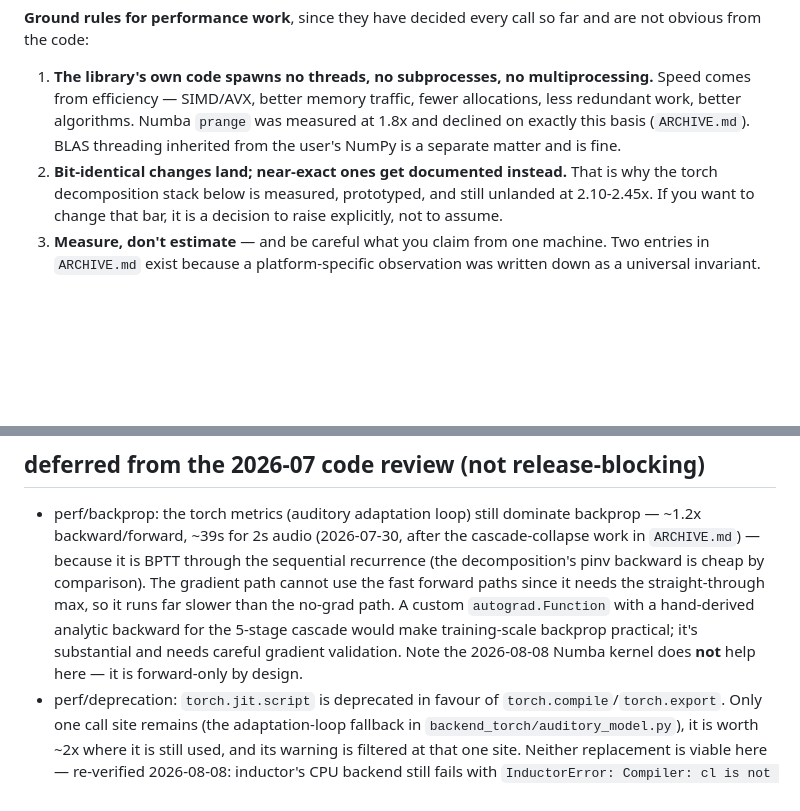
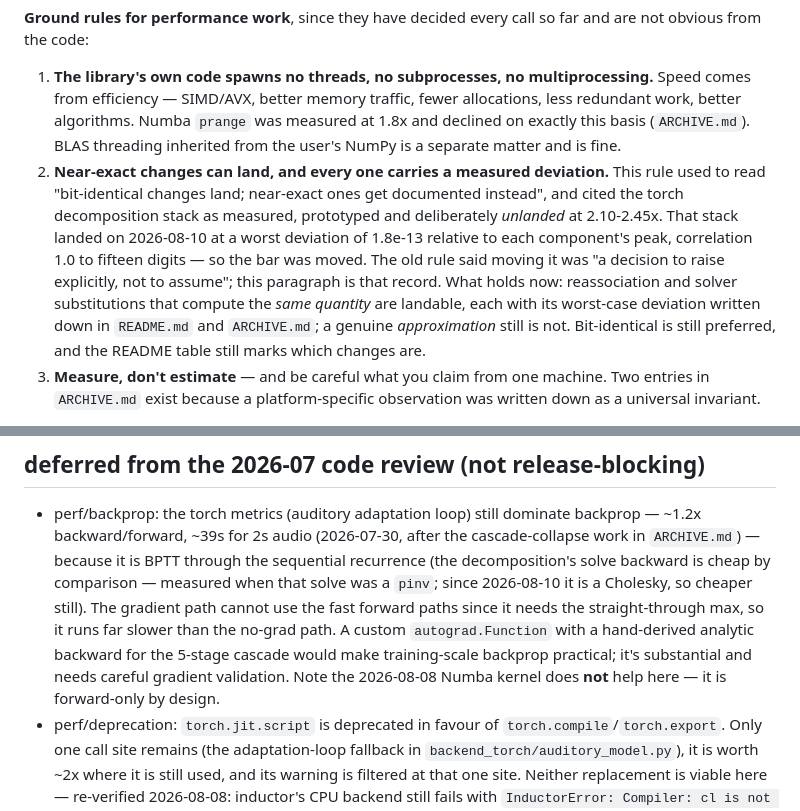
Before and after one commit to averykhoo/python-peass, a Markdown page: TODO.md, 2 parts joined by grey strips. Drawn GitHub-style; blank space fills up the shorter version.

Commit message:
docs: record the accuracy-bar change in the handoff, refresh stale mechanisms
No code changes. Two things in TODO.md (the handoff) had gone from stale to
actively contradicting the code.

Ground rule 2 read "bit-identical changes land; near-exact ones get documented
instead", and cited the torch decomposition stack as measured, prototyped and
deliberately unlanded at 2.10-2.45x. That stack landed earlier on this branch at
a worst deviation of 1.8e-13 relative to each component's peak. The bar was
therefore moved, and the old rule's own instruction was that moving it is "a
decision to raise explicitly, not to assume" -- so the rule now records that it
was moved, when, and to what: reassociation and solver substitutions computing
the same quantity are landable with their deviation written down; a genuine
approximation still is not; bit-identical is still preferred and still marked as
such in the README table.

The perf/backprop item described the decomposition's backward as a "pinv
backward". That solve is a Cholesky as of this branch, with pinv only as a
per-frame fallback, so the comparison is now against the wrong mechanism -- and
understates its own point, since the new solve is cheaper than the one measured.

Co-Authored-By: Claude Opus 5 (1M context) <noreply@anthropic.com>
Claude-Session: https://claude.ai/code/session_01G5v1Pyn326YZxYzyV6na5Q

```diff
--- a/TODO.md
+++ b/TODO.md
@@ -11,10 +11,17 @@ not obvious from the code:
    less redundant work, better algorithms. Numba `prange` was measured at 1.8x and
    declined on exactly this basis (`ARCHIVE.md`). BLAS threading inherited from the
    user's NumPy is a separate matter and is fine.
-2. **Bit-identical changes land; near-exact ones get documented instead.** That is why
-   the torch decomposition stack below is measured, prototyped, and still unlanded at
-   2.10-2.45x. If you want to change that bar, it is a decision to raise explicitly,
-   not to assume.
+2. **Near-exact changes can land, and every one carries a measured deviation.** This
+   rule used to read "bit-identical changes land; near-exact ones get documented
+   instead", and cited the torch decomposition stack as measured, prototyped and
+   deliberately *unlanded* at 2.10-2.45x. That stack landed on 2026-08-10 at a worst
+   deviation of 1.8e-13 relative to each component's peak, correlation 1.0 to fifteen
+   digits — so the bar was moved. The old rule said moving it was "a decision to raise
+   explicitly, not to assume"; this paragraph is that record. What holds now:
+   reassociation and solver substitutions that compute the *same quantity* are
+   landable, each with its worst-case deviation written down in `README.md` and
+   `ARCHIVE.md`; a genuine *approximation* still is not. Bit-identical is still
+   preferred, and the README table still marks which changes are.
 3. **Measure, don't estimate** — and be careful what you claim from one machine. Two
    entries in `ARCHIVE.md` exist because a platform-specific observation was written
    down as a universal invariant.
@@ -32,12 +39,14 @@ not obvious from the code:
 - perf/backprop: the torch metrics (auditory adaptation loop) still dominate
   backprop — ~1.2x backward/forward, ~39s for 2s audio (2026-07-30, after the
   cascade-collapse work in `ARCHIVE.md`) — because it is BPTT through the sequential
-  recurrence (the decomposition's pinv backward is cheap by comparison). The gradient
-  path cannot use the fast forward paths since it needs the straight-through max, so
-  it runs far slower than the no-grad path. A custom `autograd.Function` with a
-  hand-derived analytic backward for the 5-stage cascade would make training-scale
-  backprop practical; it's substantial and needs careful gradient validation. Note
-  the 2026-08-08 Numba kernel does **not** help here — it is forward-only by design.
+  recurrence (the decomposition's solve backward is cheap by comparison — measured
+  when that solve was a `pinv`; since 2026-08-10 it is a Cholesky, so cheaper still).
+  The gradient path cannot use the fast forward paths since it needs the
+  straight-through max, so it runs far slower than the no-grad path. A custom
+  `autograd.Function` with a hand-derived analytic backward for the 5-stage cascade
+  would make training-scale backprop practical; it's substantial and needs careful
+  gradient validation. Note the 2026-08-08 Numba kernel does **not** help here — it is
+  forward-only by design.
 - perf/deprecation: `torch.jit.script` is deprecated in favour of
   `torch.compile`/`torch.export`. Only one call site remains (the adaptation-loop
   fallback in `backend_torch/auditory_model.py`), it is worth ~2x where it is still
```
